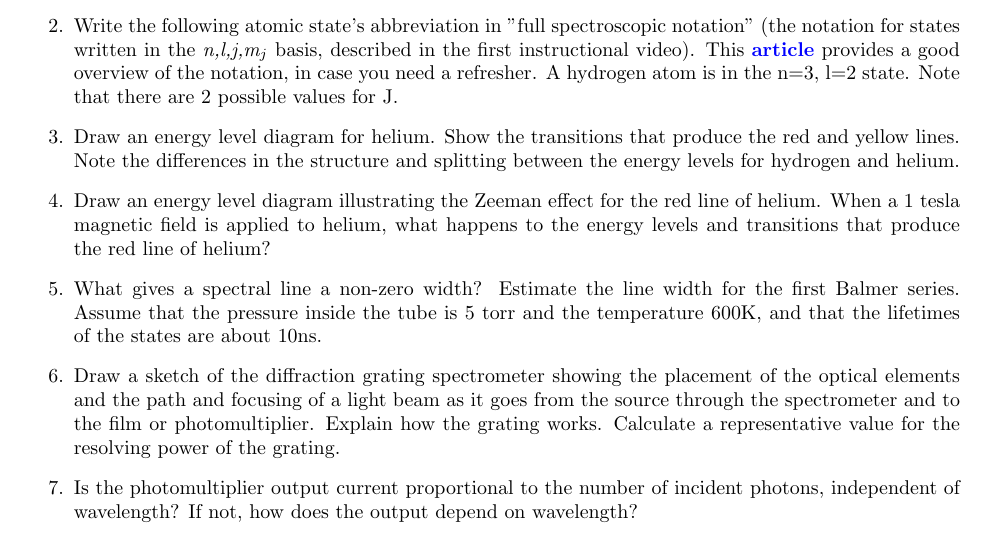
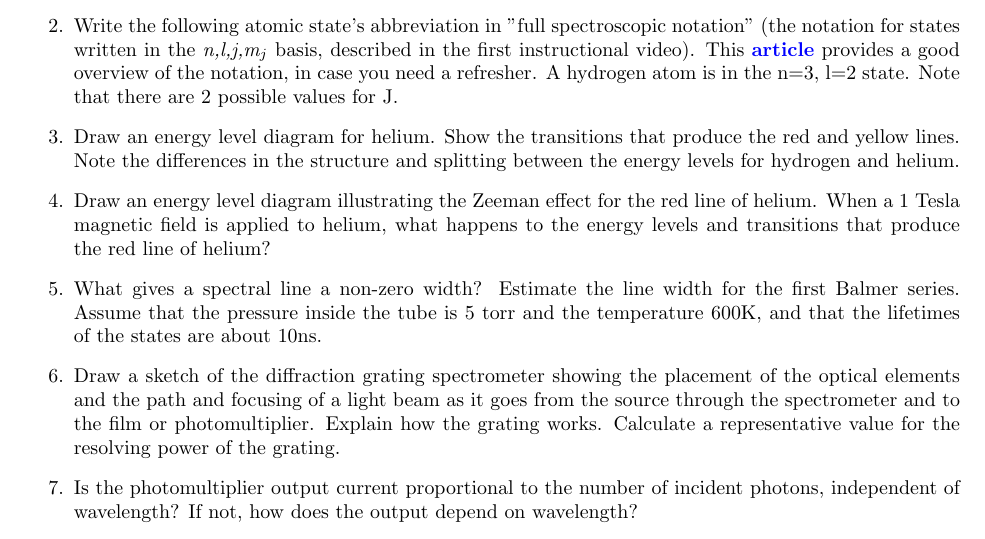
Before and after one commit to DrWinthrop/111BC, a LaTeX paper (ATM/ATM_Signatures.tex): part of page 1 of 2, cut so that both start at the same text. Compiled offline with pdfLaTeX.

Commit message:
ATM_Signatures

```diff
--- a/ATM/ATM_Signatures.tex
+++ b/ATM/ATM_Signatures.tex
@@ -18,7 +18,7 @@
 
     \item Draw an energy level diagram for helium. Show the transitions that produce the red and yellow lines. Note the differences in the structure and splitting between the energy levels for hydrogen and helium.
 
-    \item Draw an energy level diagram illustrating the Zeeman effect for the red line of helium. When a 1 tesla magnetic field is applied to helium, what happens to the energy levels and transitions that produce the red line of helium?
+    \item Draw an energy level diagram illustrating the Zeeman effect for the red line of helium. When a 1 Tesla magnetic field is applied to helium, what happens to the energy levels and transitions that produce the red line of helium?
 
     \item What gives a spectral line a non-zero width? Estimate the line width for the first Balmer series. Assume that the pressure inside the tube is 5 torr and the temperature 600K, and that the lifetimes of the states are about 10ns.
 
```
